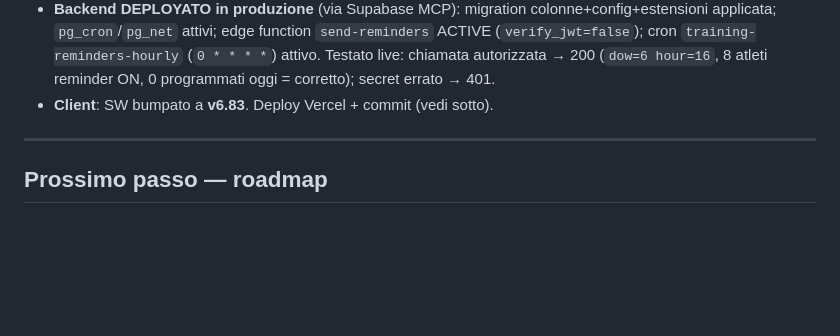
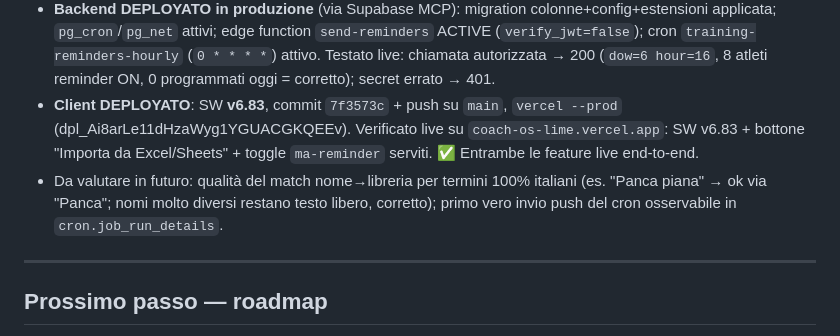
Before and after one commit to LadisaFrancesco-Hub/Elite-Sports-Science, a Markdown page: .claude/PROGRESS.md, the part around the change. GitHub-like rendering; blank space fills up the shorter version.

Commit message:
PROGRESS: import Excel + reminder live in produzione (v6.83)
Co-Authored-By: Claude Opus 4.8 <noreply@anthropic.com>

```diff
--- a/.claude/PROGRESS.md
+++ b/.claude/PROGRESS.md
@@ -146,7 +146,8 @@ Deployata su Vercel. Struttura modulare: `app.js`, `main.js`, `workout.js`, `ana
 - Verifica: `node --check` OK (app/auth/main); parser testato sul **codice reale** (17/17: delimitatori, header, righe-titolo, RPE→RIR, match/fallback, numerazione); `romeNow` testato (dow+DST corretti); smoke Playwright coach 1360px (import sostituisce 3 sedute demo con Push/Pull, anteprima video+fallback, toggle reminder presente+acceso, **0 errori console**).
 - **Auth cron autosufficiente** (niente secret CLI): tabella `reminder_config` (RLS on, nessuna policy → solo service role) con segreto generato; il cron legge il segreto dal DB e lo passa in header `x-cron-secret`; la funzione lo rilegge dal DB e confronta.
 - **Backend DEPLOYATO in produzione** (via Supabase MCP): migration colonne+config+estensioni applicata; `pg_cron`/`pg_net` attivi; edge function `send-reminders` ACTIVE (`verify_jwt=false`); cron `training-reminders-hourly` (`0 * * * *`) attivo. Testato live: chiamata autorizzata → 200 (`dow=6 hour=16`, 8 atleti reminder ON, 0 programmati oggi = corretto); secret errato → 401.
-- **Client**: SW bumpato a **v6.83**. Deploy Vercel + commit (vedi sotto).
+- **Client DEPLOYATO**: SW **v6.83**, commit `7f3573c` + push su `main`, `vercel --prod` (dpl_Ai8arLe11dHzaWyg1YGUACGKQEEv). Verificato live su `coach-os-lime.vercel.app`: SW v6.83 + bottone "Importa da Excel/Sheets" + toggle `ma-reminder` serviti. ✅ Entrambe le feature live end-to-end.
+- Da valutare in futuro: qualità del match nome→libreria per termini 100% italiani (es. "Panca piana" → ok via "Panca"; nomi molto diversi restano testo libero, corretto); primo vero invio push del cron osservabile in `cron.job_run_details`.
 
 ---
 
```
